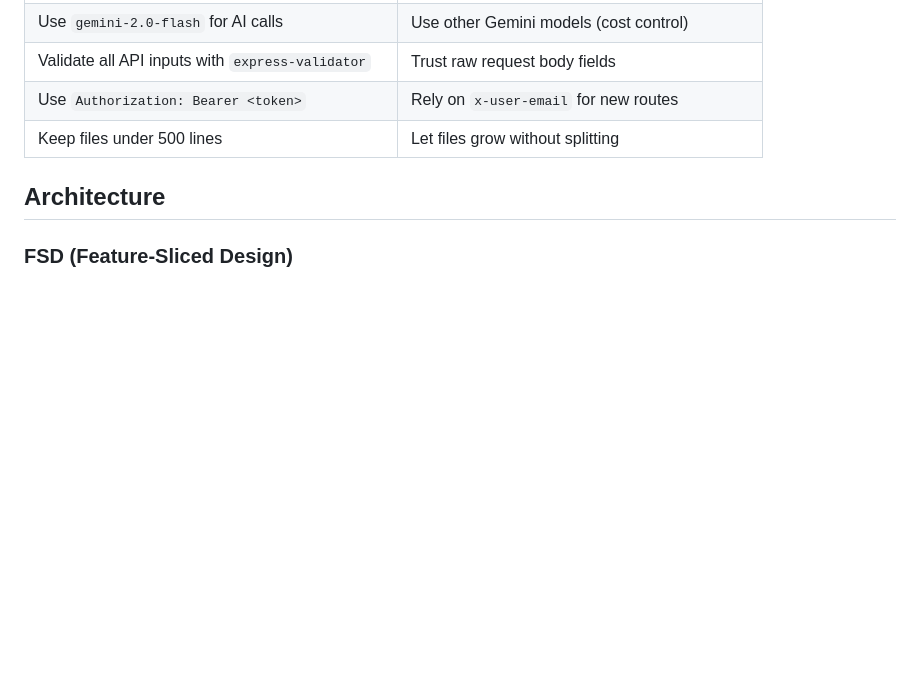
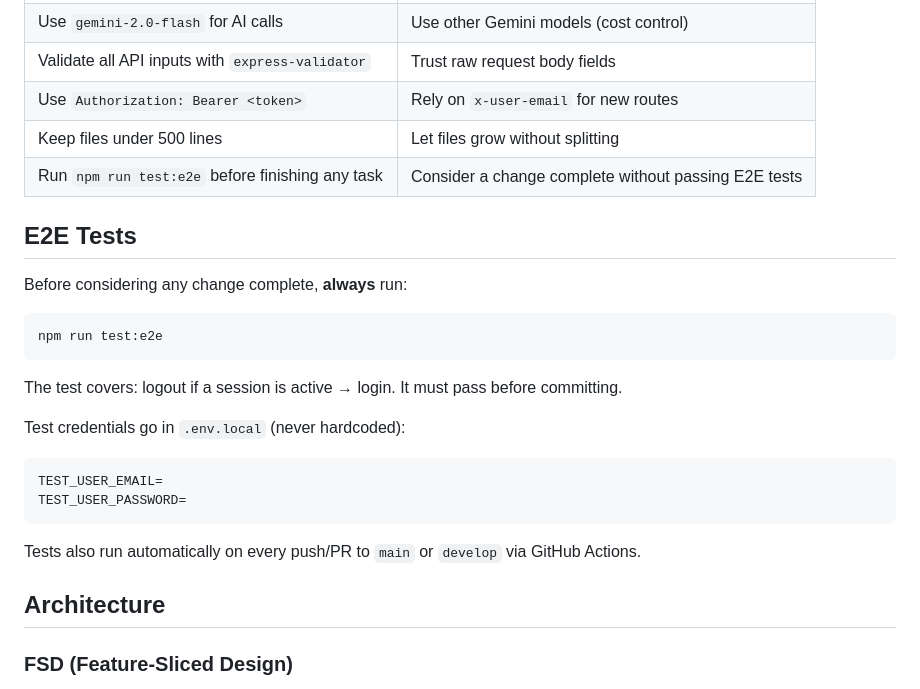
Before and after one commit to PedroSillos/ShapeExpress, a Markdown page: AGENTS.md, the part around the change. Rendered like a GitHub page; blank space fills up the shorter version.

Commit message:
documentação(agents): adiciona regra de execução obrigatória dos testes E2E

````diff
--- a/AGENTS.md
+++ b/AGENTS.md
@@ -52,6 +52,26 @@ npx capacitor open android
 | Validate all API inputs with `express-validator` | Trust raw request body fields |
 | Use `Authorization: Bearer <token>` | Rely on `x-user-email` for new routes |
 | Keep files under 500 lines | Let files grow without splitting |
+| Run `npm run test:e2e` before finishing any task | Consider a change complete without passing E2E tests |
+
+## E2E Tests
+
+Before considering any change complete, **always** run:
+
+```bash
+npm run test:e2e
+```
+
+The test covers: logout if a session is active → login. It must pass before committing.
+
+Test credentials go in `.env.local` (never hardcoded):
+
+```
+TEST_USER_EMAIL=
+TEST_USER_PASSWORD=
+```
+
+Tests also run automatically on every push/PR to `main` or `develop` via GitHub Actions.
 
 ## Architecture
 
````
